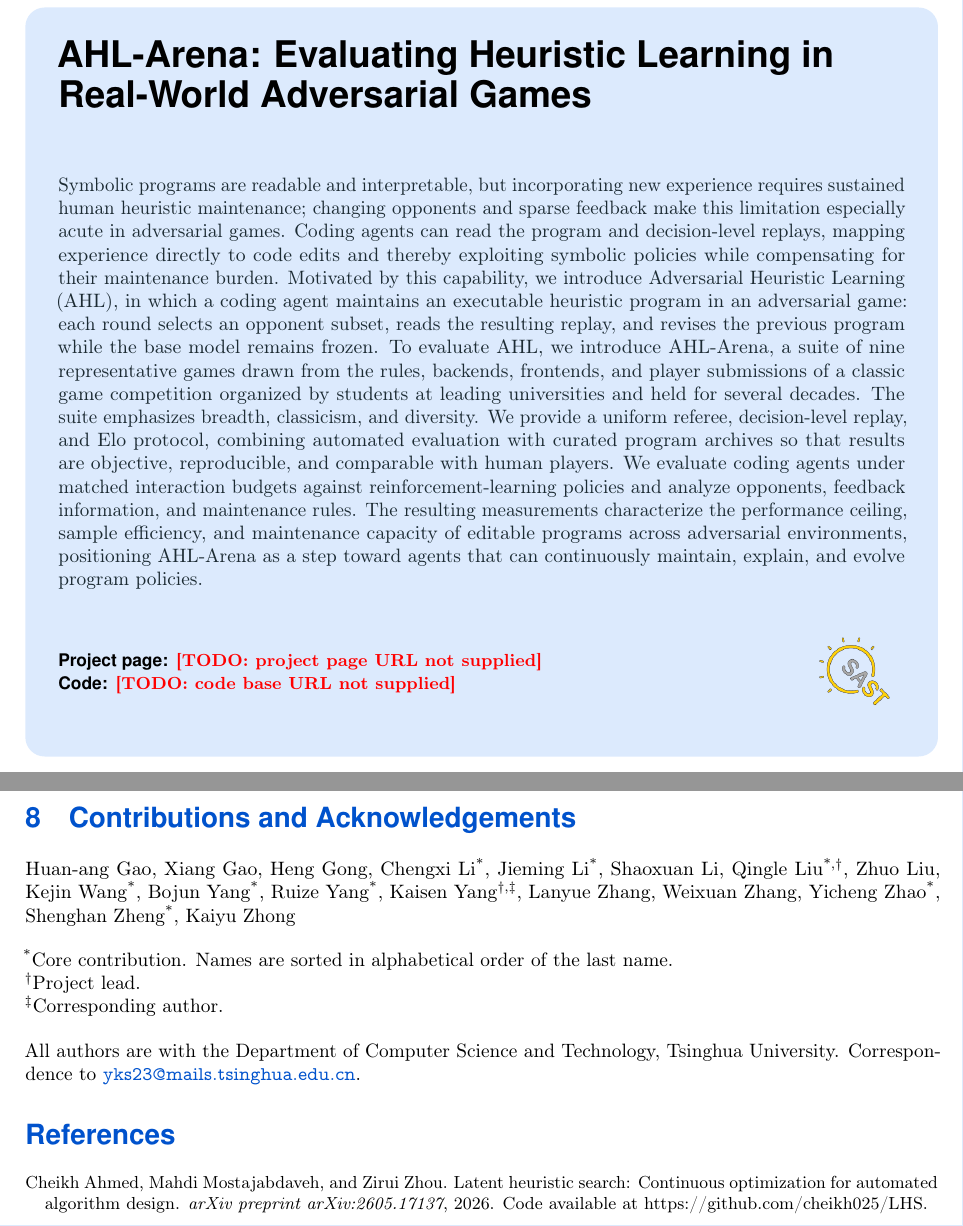
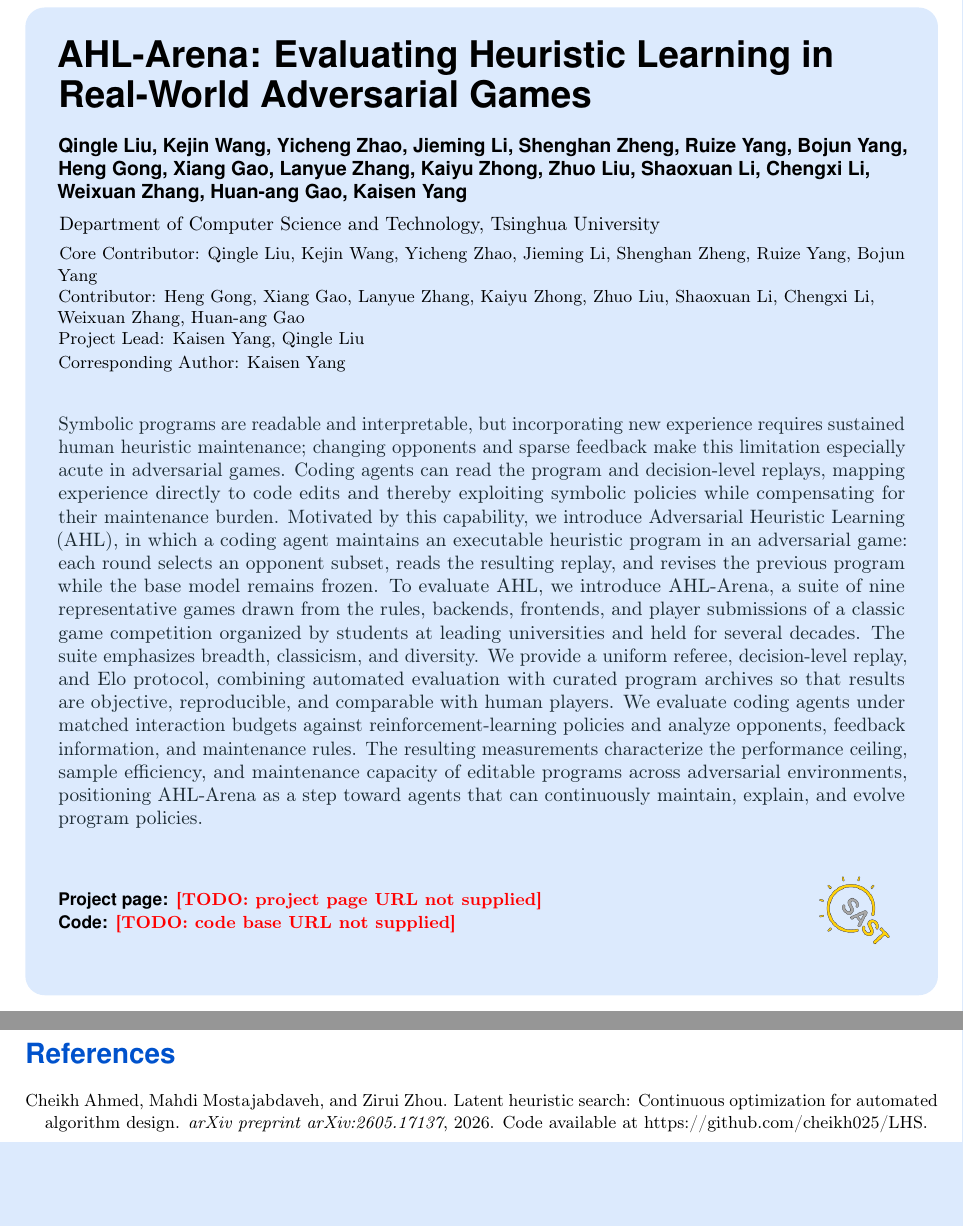
Before and after one commit to yks23/How-Far-Can-Heuristic-Learning-Go, a LaTeX document (main.tex): two parts of pages 1 and 11 of 19 before the commit and two parts of pages 1 and 10 of 18 after it, joined at a grey line, cut so that both start at the same text, the shorter picture padded with empty space. Compiled offline with pdfLaTeX.

Commit message:
Move ordered author roles below title

```diff
--- a/main.tex
+++ b/main.tex
@@ -158,6 +158,9 @@
 % ceilings and percentiles are measured against.
 % ===========================================================================
 \title{AHL-Arena: Evaluating Heuristic Learning in Real-World Adversarial Games}
+\author{Qingle Liu, Kejin Wang, Yicheng Zhao, Jieming Li, Shenghan Zheng, Ruize Yang, Bojun Yang, Heng Gong, Xiang Gao, Lanyue Zhang, Kaiyu Zhong, Zhuo Liu, Shaoxuan Li, Chengxi Li, Weixuan Zhang, Huan-ang Gao, Kaisen Yang}
+\affiliation{Department of Computer Science and Technology, Tsinghua University}
+\contribution{Core Contributor: Qingle Liu, Kejin Wang, Yicheng Zhao, Jieming Li, Shenghan Zheng, Ruize Yang, Bojun Yang\\Contributor: Heng Gong, Xiang Gao, Lanyue Zhang, Kaiyu Zhong, Zhuo Liu, Shaoxuan Li, Chengxi Li, Weixuan Zhang, Huan-ang Gao\\Project Lead: Kaisen Yang, Qingle Liu\\Corresponding Author: Kaisen Yang}
 
 % ONE SWITCH FOR EVERY NAME IN THE DOCUMENT. Set \namedtrue and the title page
 % carries the authors and the role legend, and the block after the conclusion
```
Also changed, not shown: main.tex (11 more changed lines).
